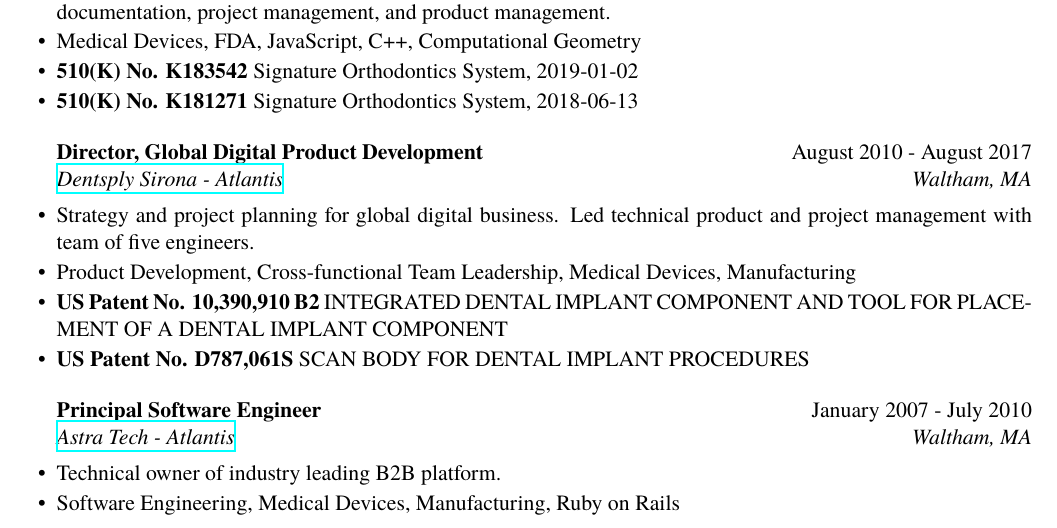
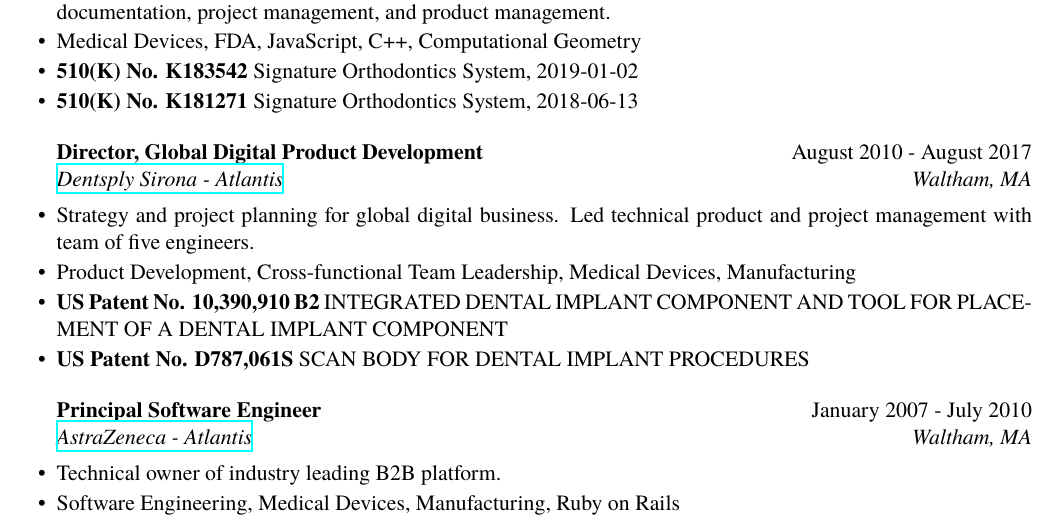
Before and after one commit to terryg/resume, a LaTeX CV (TerryLorber-CV.tex): part of page 1 of 2, cut so that both start at the same text. Compiled offline with XeLaTeX.

Commit message:
Astra Tech part of AstraZeneca before sale to Dentsply

```diff
--- a/TerryLorber-CV.tex
+++ b/TerryLorber-CV.tex
@@ -45,7 +45,7 @@
 \item \textbf{US Patent No. D787,061S} SCAN BODY FOR DENTAL IMPLANT PROCEDURES
 \end{rSubsection}
 
-\begin{rSubsection}{Principal Software Engineer}{January 2007 - July 2010}{\href{https://dentsplysirona.com}{Astra Tech - Atlantis}}{Waltham, MA}
+\begin{rSubsection}{Principal Software Engineer}{January 2007 - July 2010}{\href{https://dentsplysirona.com}{AstraZeneca - Atlantis}}{Waltham, MA}
 \item Technical owner of industry leading B2B platform.
 \item Software Engineering, Medical Devices, Manufacturing, Ruby on Rails
 \end{rSubsection}
```
Also changed, not shown: README.md.
